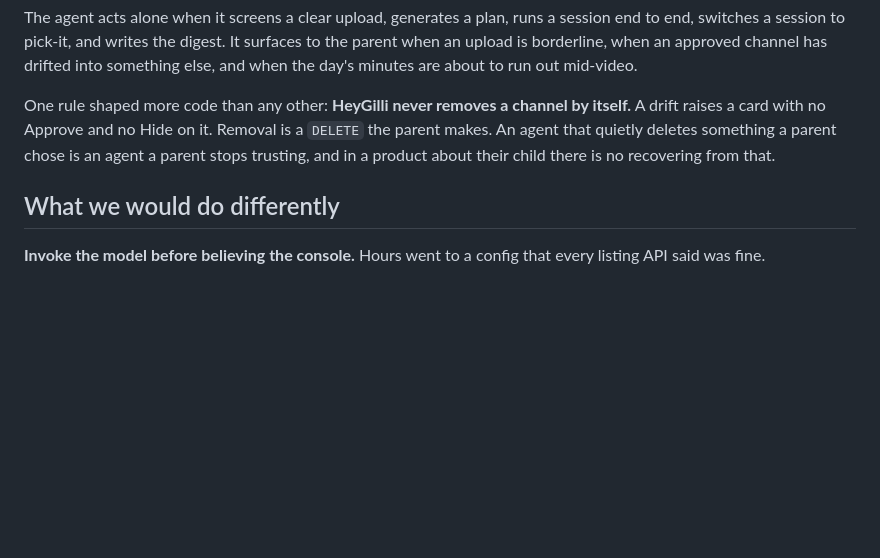
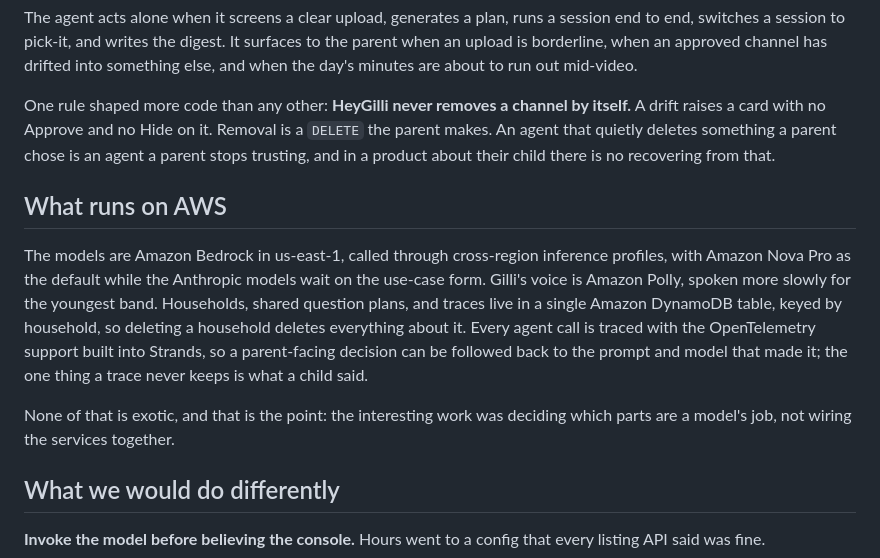
Before and after one commit to innovpk/heygilli, a Markdown page: docs/blog-1-strands-design.md, the part around one of its changes. GitHub-like rendering; blank space fills up the shorter version.

```diff
--- a/docs/blog-1-strands-design.md
+++ b/docs/blog-1-strands-design.md
@@ -78,6 +77,12 @@ The agent acts alone when it screens a clear upload, generates a plan, runs a se
 
 One rule shaped more code than any other: **HeyGilli never removes a channel by itself.** A drift raises a card with no Approve and no Hide on it. Removal is a `DELETE` the parent makes. An agent that quietly deletes something a parent chose is an agent a parent stops trusting, and in a product about their child there is no recovering from that.
 
+## What runs on AWS
+
+The models are Amazon Bedrock in us-east-1, called through cross-region inference profiles, with Amazon Nova Pro as the default while the Anthropic models wait on the use-case form. Gilli's voice is Amazon Polly, spoken more slowly for the youngest band. Households, shared question plans, and traces live in a single Amazon DynamoDB table, keyed by household, so deleting a household deletes everything about it. Every agent call is traced with the OpenTelemetry support built into Strands, so a parent-facing decision can be followed back to the prompt and model that made it; the one thing a trace never keeps is what a child said.
+
+None of that is exotic, and that is the point: the interesting work was deciding which parts are a model's job, not wiring the services together.
+
 ## What we would do differently
 
 **Invoke the model before believing the console.** Hours went to a config that every listing API said was fine.
```
Also changed, not shown: other parts of docs/blog-1-strands-design.md (+9 -10 lines), docs/blog-2-child-speech.md (+1 -13 lines).
